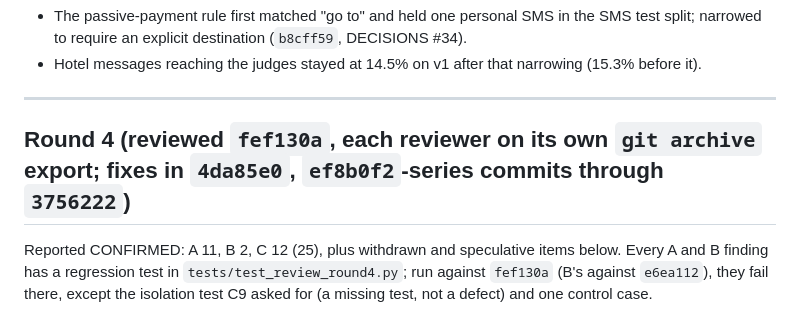
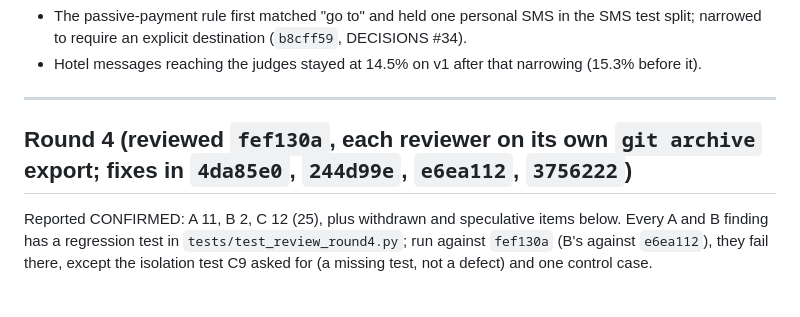
Before and after one commit to khushisinghal21/stayguard, a Markdown page: docs/ADVERSARIAL_REVIEW.md, the part around the change. Drawn GitHub-style.

Commit message:
Correct the round-4 commit list in ADVERSARIAL_REVIEW (a hash in it did not exist)
Co-Authored-By: Claude Opus 5.5 <noreply@anthropic.com>
Claude-Session: https://claude.ai/code/session_01M24FpX2JkPoocxDgzu3hTX

```diff
--- a/docs/ADVERSARIAL_REVIEW.md
+++ b/docs/ADVERSARIAL_REVIEW.md
@@ -235,7 +235,7 @@ it checked; and that the held-out link numbers equal the frozen first look.
 
 ---
 
-## Round 4 (reviewed `fef130a`, each reviewer on its own `git archive` export; fixes in `4da85e0`, `ef8b0f2`-series commits through `3756222`)
+## Round 4 (reviewed `fef130a`, each reviewer on its own `git archive` export; fixes in `4da85e0`, `244d99e`, `e6ea112`, `3756222`)
 
 Reported CONFIRMED: A 11, B 2, C 12 (25), plus withdrawn and speculative items below. Every A and B finding has a
 regression test in `tests/test_review_round4.py`; run against `fef130a` (B's against `e6ea112`), they fail there,
```
